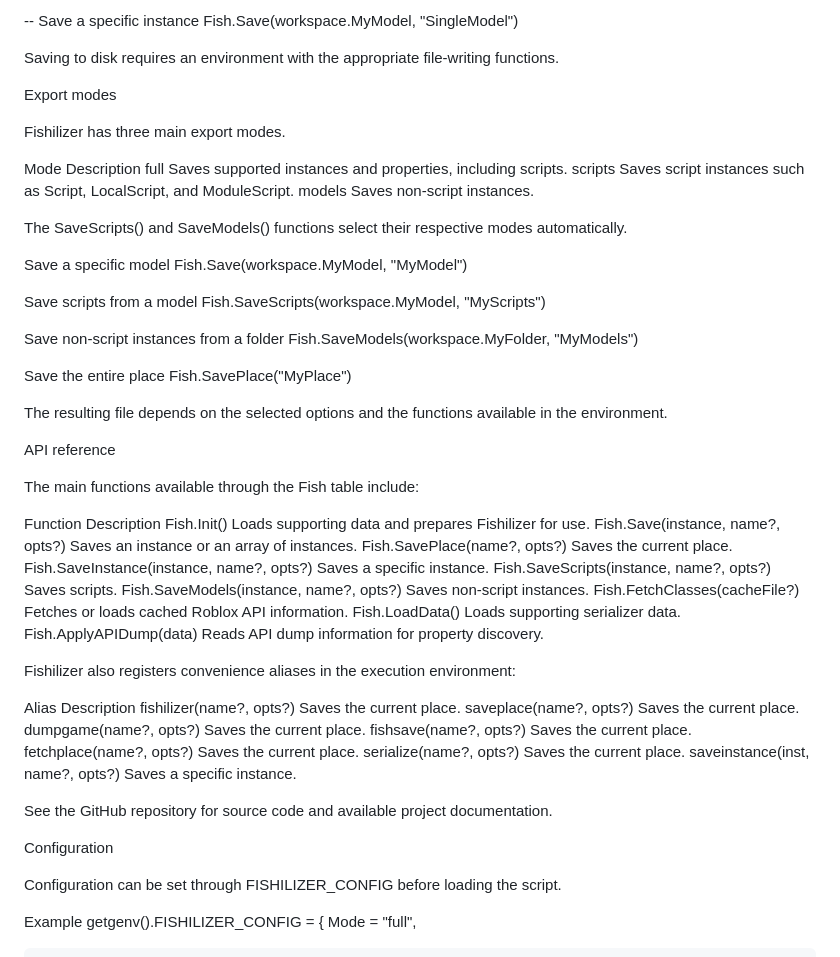
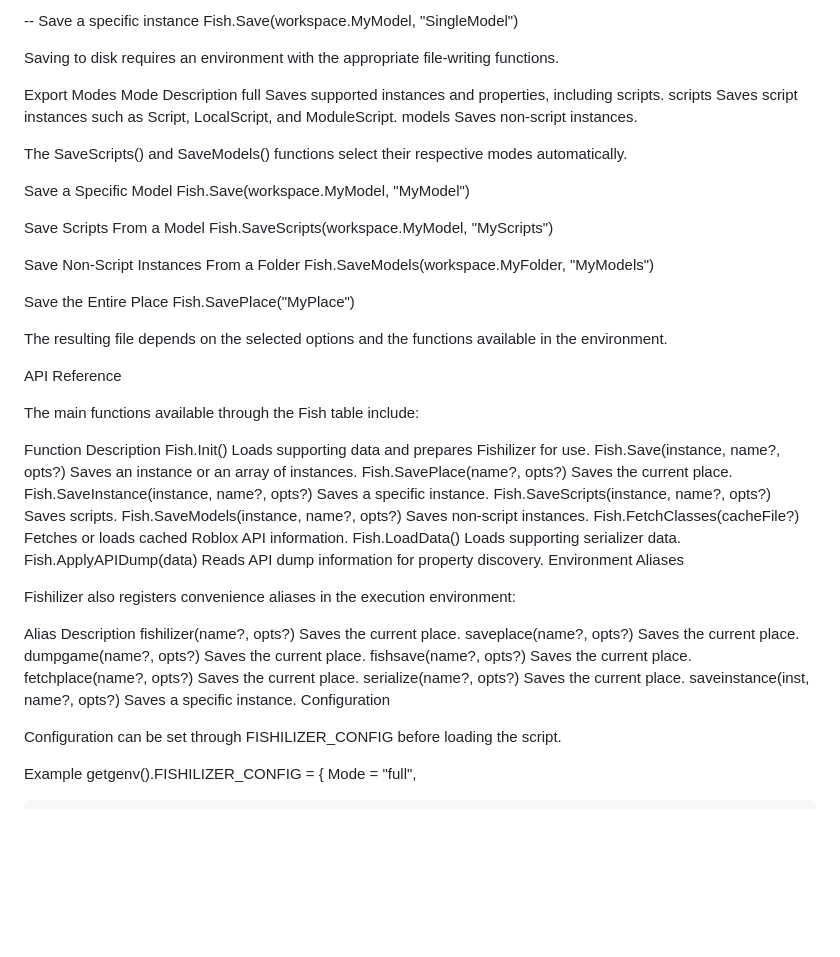
Before and after one commit to Civilation/Fishilizer, a Markdown page: README.md, the part around one of its changes. Rendered like a GitHub page; blank space fills up the shorter version.

```diff
--- a/README.md
+++ b/README.md
@@ -97,10 +105,7 @@ Fish.Save(workspace.MyModel, "SingleModel")
 
 Saving to disk requires an environment with the appropriate file-writing functions.
 
-Export modes
-
-Fishilizer has three main export modes.
-
+Export Modes
 Mode	Description
 full	Saves supported instances and properties, including scripts.
 scripts	Saves script instances such as Script, LocalScript, and ModuleScript.
@@ -108,22 +113,22 @@ models	Saves non-script instances.
 
 The SaveScripts() and SaveModels() functions select their respective modes automatically.
 
-Save a specific model
+Save a Specific Model
 Fish.Save(workspace.MyModel, "MyModel")
 
-Save scripts from a model
+Save Scripts From a Model
 Fish.SaveScripts(workspace.MyModel, "MyScripts")
 
-Save non-script instances from a folder
+Save Non-Script Instances From a Folder
 Fish.SaveModels(workspace.MyFolder, "MyModels")
 
-Save the entire place
+Save the Entire Place
 Fish.SavePlace("MyPlace")
 
 
 The resulting file depends on the selected options and the functions available in the environment.
 
-API reference
+API Reference
 
 The main functions available through the Fish table include:
 
@@ -137,6 +142,7 @@ Fish.SaveModels(instance, name?, opts?)	Saves non-script instances.
 Fish.FetchClasses(cacheFile?)	Fetches or loads cached Roblox API information.
 Fish.LoadData()	Loads supporting serializer data.
 Fish.ApplyAPIDump(data)	Reads API dump information for property discovery.
+Environment Aliases
 
 Fishilizer also registers convenience aliases in the execution environment:
 
@@ -148,9 +154,6 @@ fishsave(name?, opts?)	Saves the current place.
 fetchplace(name?, opts?)	Saves the current place.
 serialize(name?, opts?)	Saves the current place.
 saveinstance(inst, name?, opts?)	Saves a specific instance.
-
-See the GitHub repository for source code and available project documentation.
-
 Configuration
 
 Configuration can be set through FISHILIZER_CONFIG before loading the script.
```
Also changed, not shown: other parts of README.md (+37 -29 lines).
